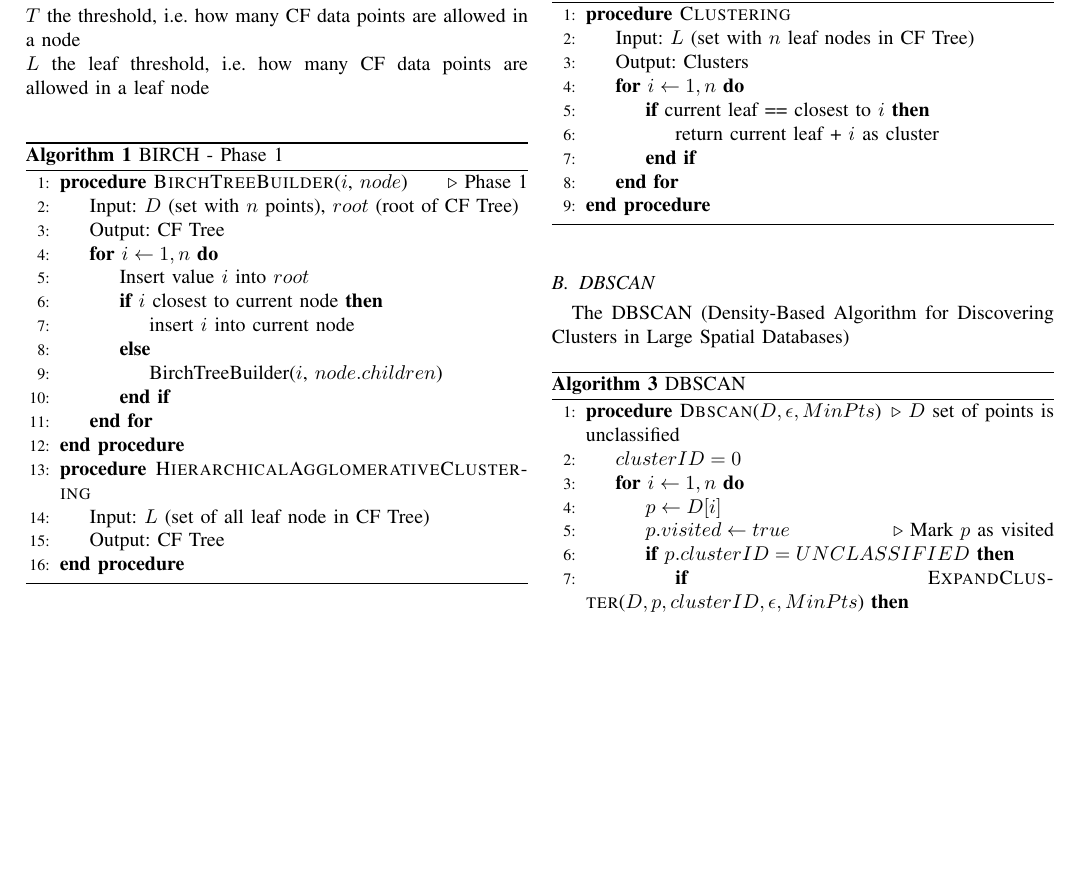
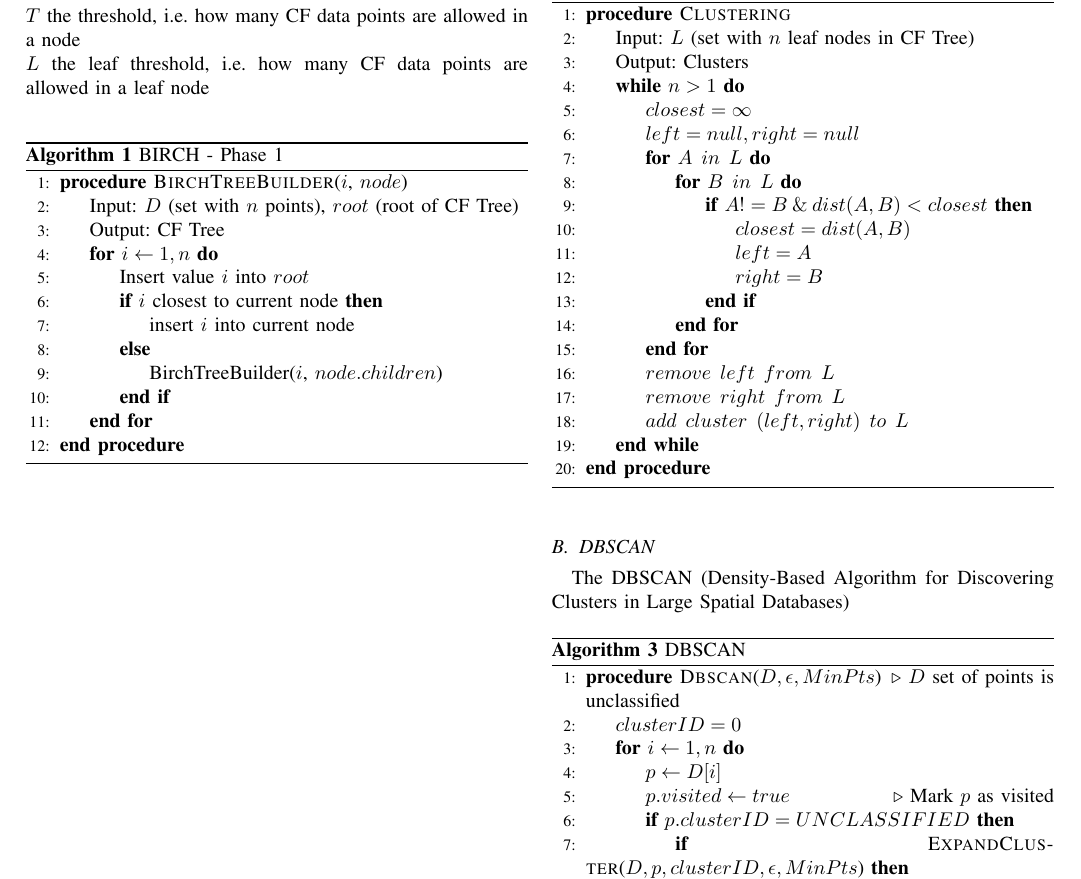
Before and after one commit to Spatial-Clusterers/Research-Paper, a LaTeX paper (working_doc.tex): part of page 2 of 4, cut so that both start at the same text, the shorter picture padded with empty space. Compiled offline with pdfLaTeX.

Commit message:
fisnished second birch algo

```diff
--- a/working_doc.tex
+++ b/working_doc.tex
@@ -169,7 +169,7 @@
   \begin{algorithm}
   \caption{BIRCH - Phase 1}
   \begin{algorithmic}[1]
-    \Procedure{BirchTreeBuilder}{$i$, $node$}\Comment{Phase 1}
+    \Procedure{BirchTreeBuilder}{$i$, $node$}
       \State Input: $D$ (set with $n$ points), $root$ (root of CF Tree)
       \State Output: CF Tree
       \For{$i\gets 1, n$}
@@ -181,10 +181,6 @@
         \EndIf
       \EndFor
     \EndProcedure
-    \Procedure{HierarchicalAgglomerativeClustering}{}
-      \State Input: $L$ (set of all leaf node in CF Tree)
-      \State Output: CF Tree
-    \EndProcedure
   \end{algorithmic}
   \end{algorithm}
 
@@ -194,11 +190,22 @@
     \Procedure{Clustering}{}
       \State Input: $L$ (set with $n$ leaf nodes in CF Tree)
       \State Output: Clusters
-      \For{$i\gets 1, n$}
-        \If{current leaf == closest to $i$}
-          \State{return current leaf + $i$ as cluster}
-        \EndIf
-      \EndFor
+      \While{$n > 1$}
+        \State{$closest = \infty$}
+        \State{$left = null, right = null$}
+        \For{$A\:\:in\:\:L$}
+          \For{$B\:\:in\:\:L$}
+            \If{$A!=B\:\&\:dist(A,B) < closest$}
+              \State{$closest = dist(A,B)$}
+              \State{$left = A$}
+              \State{$right = B$}
+            \EndIf
+          \EndFor
+        \EndFor
+        \State{$remove\:\:left\:\:from\:\:L$}
+        \State{$remove\:\:right\:\:from\:\:L$}
+        \State{$add\:\:cluster\:\:(left,right)\:\:to\:\:L$}
+      \EndWhile
     \EndProcedure
   \end{algorithmic}
   \end{algorithm}
```
